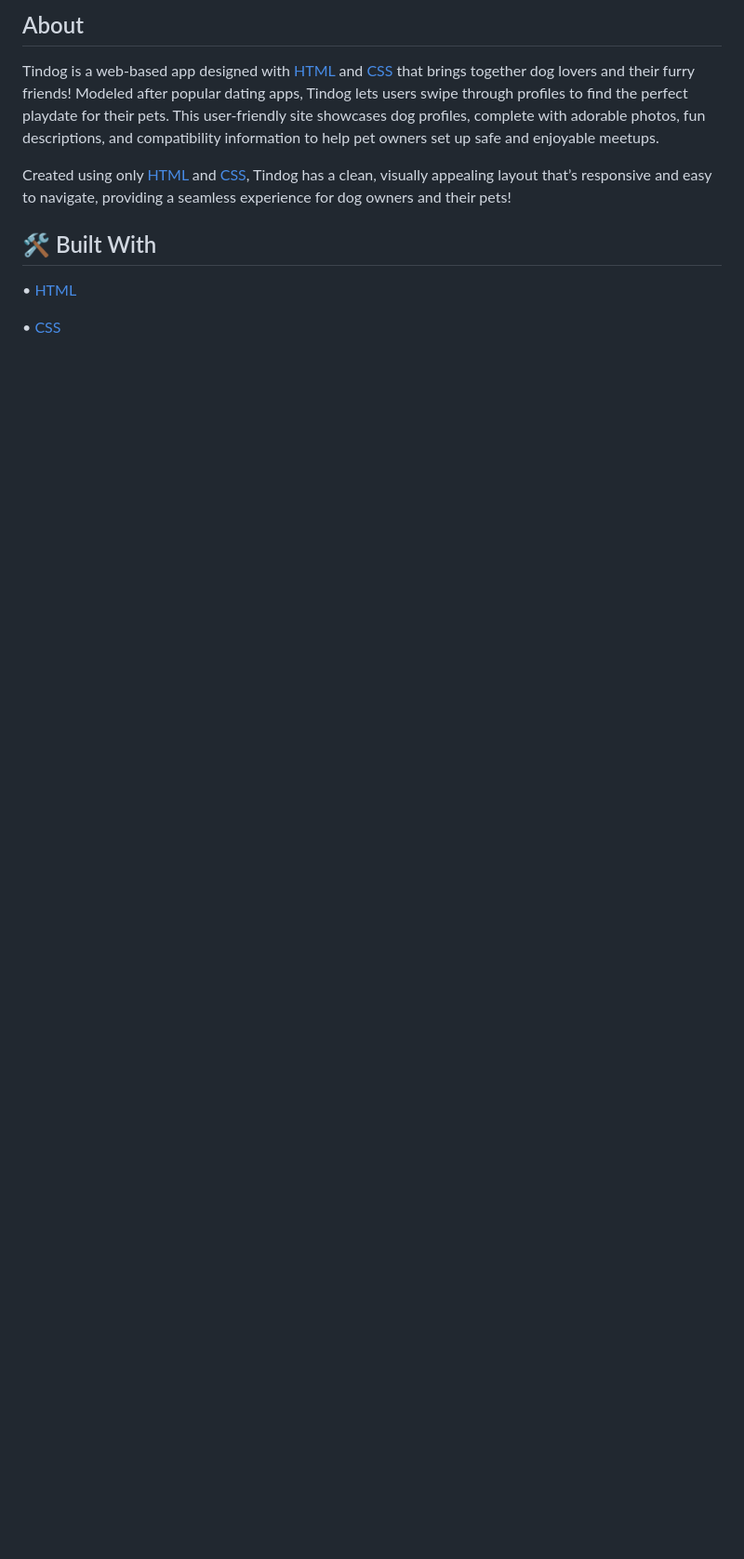
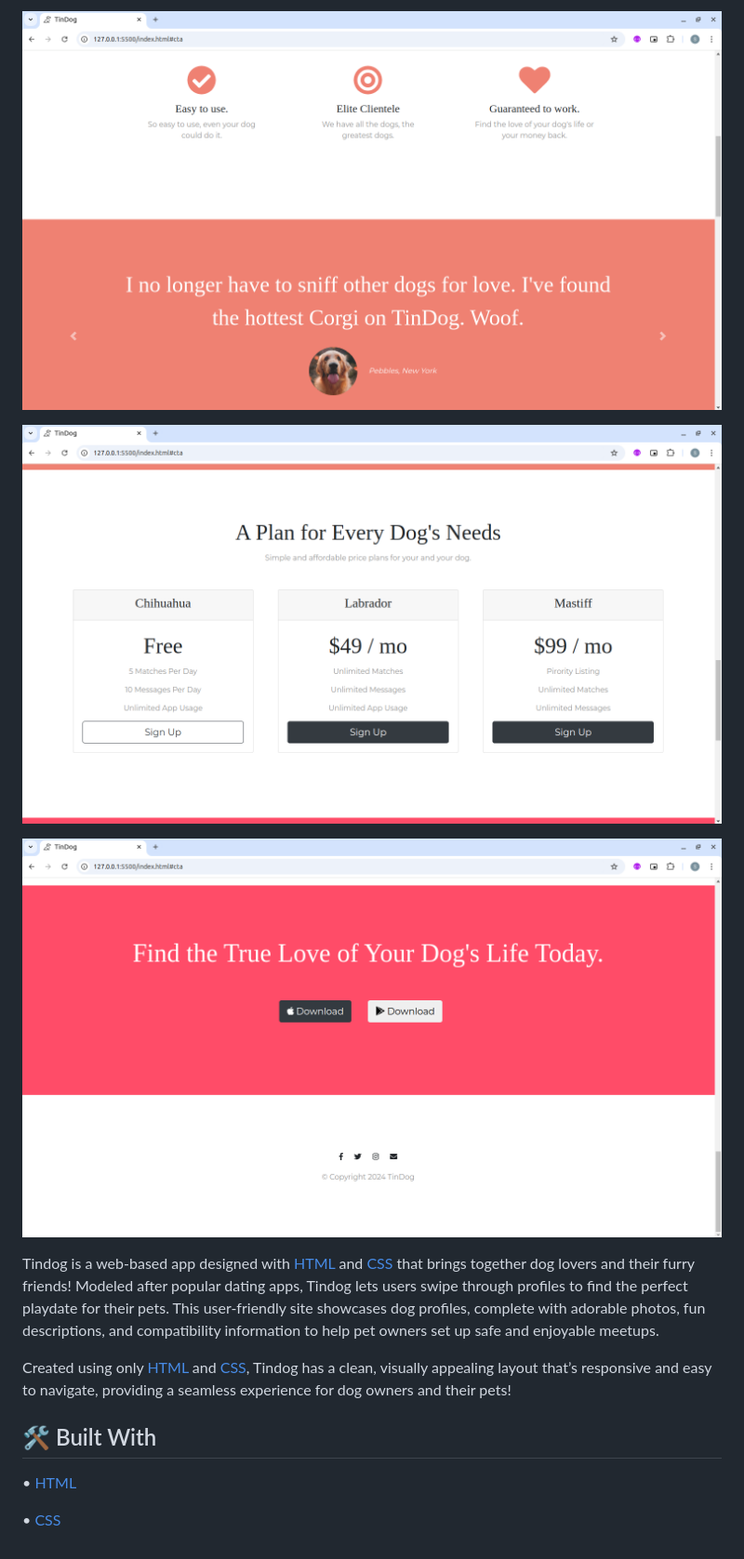
Before and after one commit to shubham-rasal-123/Tindog, a Markdown page: README.md, the part around one of its changes. Shown at 93% size. Drawn GitHub-style; pictures changed too: screenshots/Screenshot2.png (added), screenshots/Screenshot3.png (added), screenshots/Screenshot4.png (added); blank space fills up the shorter version.

Commit message:
initial commit

```diff
--- a/README.md
+++ b/README.md
@@ -4,5 +4,11 @@
 
-##  About
+![alt text](screenshots/Screenshot2.png)
+
+![alt text](screenshots/Screenshot3.png)
+
+![alt text](screenshots/Screenshot4.png)
+
+
 Tindog is a web-based app designed with [HTML](https://developer.mozilla.org/en-US/docs/Web/HTML) and [CSS](https://developer.mozilla.org/en-US/docs/Web/CSS) that brings together dog lovers and their furry friends! Modeled after popular dating apps, Tindog lets users swipe through profiles to find the perfect playdate for their pets. This user-friendly site showcases dog profiles, complete with adorable photos, fun descriptions, and compatibility information to help pet owners set up safe and enjoyable meetups.
 
 Created using only [HTML](https://developer.mozilla.org/en-US/docs/Web/HTML) and [CSS](https://developer.mozilla.org/en-US/docs/Web/CSS), Tindog has a clean, visually appealing layout that’s responsive and easy to navigate, providing a seamless experience for dog owners and their pets!
```
Also changed, not shown: other parts of README.md (+1 -1 lines), screenshots/Screenshot1.png (added).
